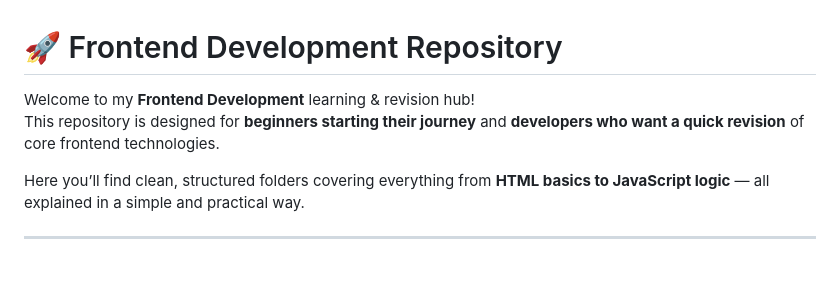
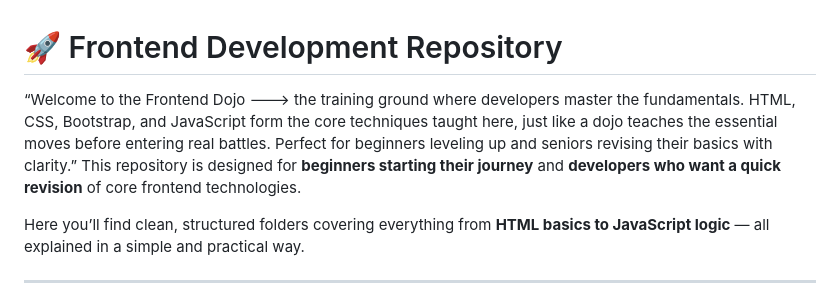
Before and after one commit to SameerAhmedIndikar/Frontend-Dojo, a Markdown page: README.md, the part around the change. Rendered like a GitHub page; blank space fills up the shorter version.

Commit message:
Revise README introduction for clarity and engagement
Updated the introduction to provide a more engaging overview of the repository's purpose and content.

```diff
--- a/README.md
+++ b/README.md
@@ -1,5 +1,7 @@
 # 🚀 Frontend Development Repository
-Welcome to my **Frontend Development** learning & revision hub!
+“Welcome to the Frontend Dojo ---> the training ground where developers master the fundamentals.
+HTML, CSS, Bootstrap, and JavaScript form the core techniques taught here, just like a dojo teaches the essential moves before entering real battles.
+Perfect for beginners leveling up and seniors revising their basics with clarity.”
 This repository is designed for **beginners starting their journey** and **developers who want a quick revision** of core frontend technologies.
 
 Here you’ll find clean, structured folders covering everything from **HTML basics to JavaScript logic** — all explained in a simple and practical way.
```
